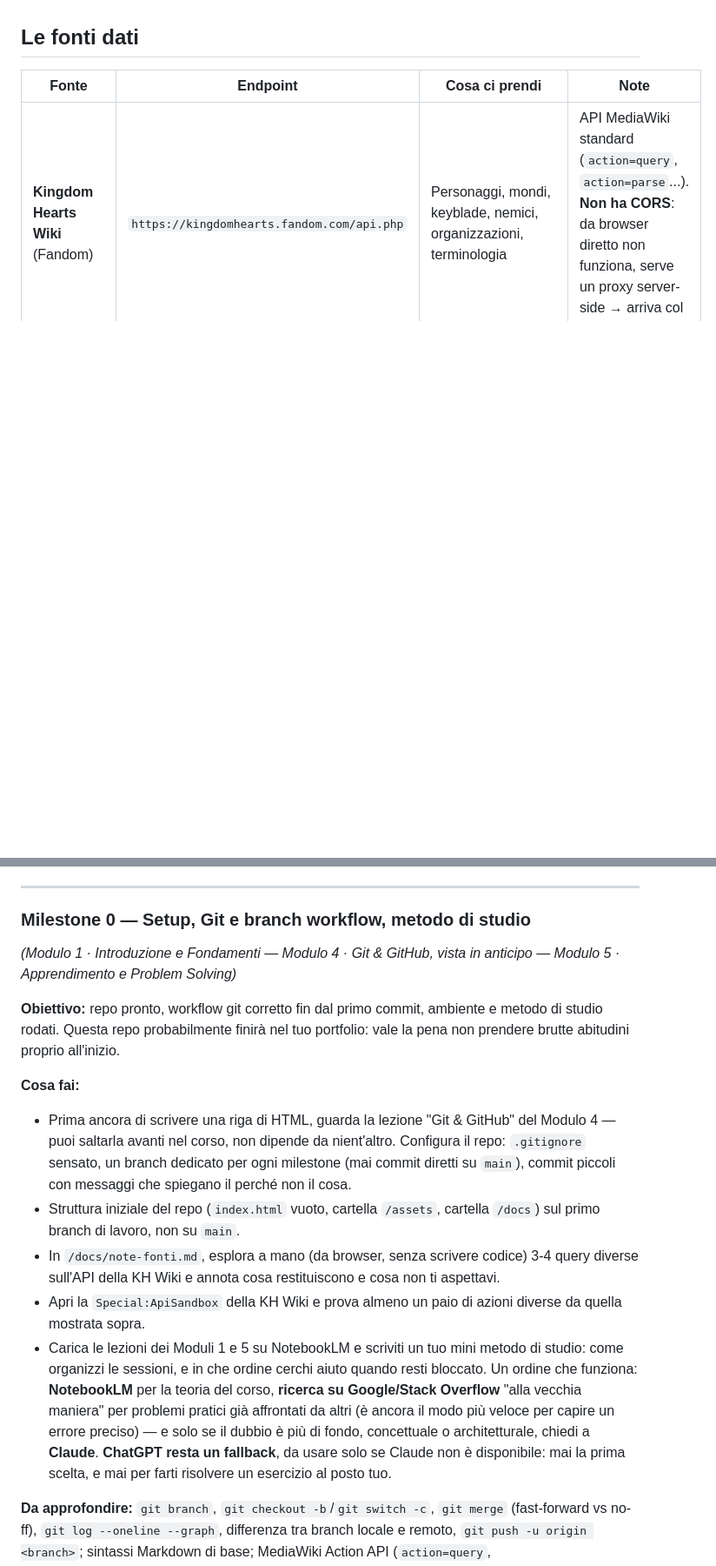
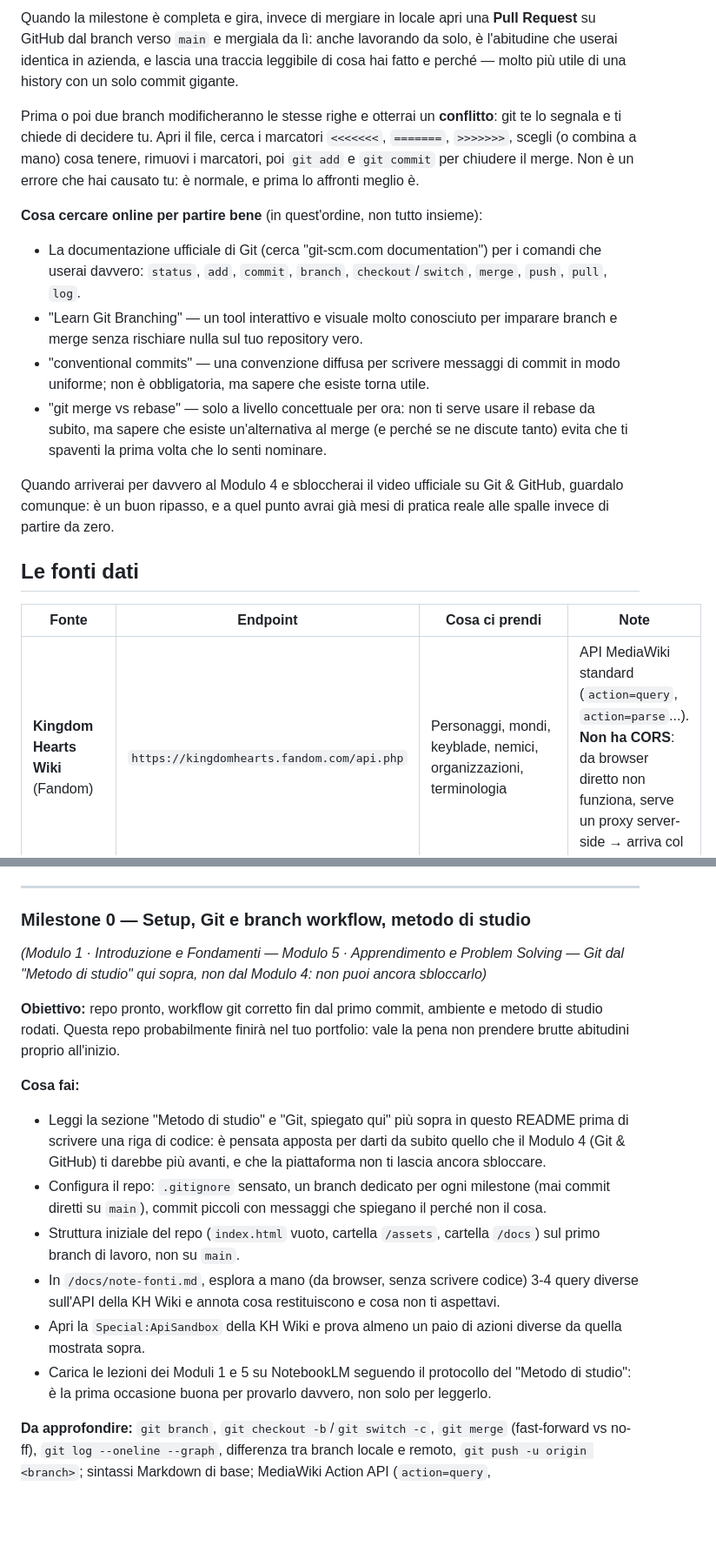
Before and after one commit to saveriolacirignola18byte/khzone, a Markdown page: README.md, 2 parts joined by grey strips. Shown at 87% size. Rendered like a GitHub page; blank space fills up the shorter version.

```diff
--- a/README.md
+++ b/README.md
@@ -23,3 +58,14 @@ Nasce apposta per allenarti meglio durante il corso, sui selfwork e in vista del
+Quando la milestone è completa e gira, invece di mergiare in locale apri una **Pull Request** su GitHub dal branch verso `main` e mergiala da lì: anche lavorando da solo, è l'abitudine che userai identica in azienda, e lascia una traccia leggibile di cosa hai fatto e perché — molto più utile di una history con un solo commit gigante.
+
+Prima o poi due branch modificheranno le stesse righe e otterrai un **conflitto**: git te lo segnala e ti chiede di decidere tu. Apri il file, cerca i marcatori `<<<<<<<`, `=======`, `>>>>>>>`, scegli (o combina a mano) cosa tenere, rimuovi i marcatori, poi `git add` e `git commit` per chiudere il merge. Non è un errore che hai causato tu: è normale, e prima lo affronti meglio è.
+
+**Cosa cercare online per partire bene** (in quest'ordine, non tutto insieme):
+- La documentazione ufficiale di Git (cerca "git-scm.com documentation") per i comandi che userai davvero: `status`, `add`, `commit`, `branch`, `checkout`/`switch`, `merge`, `push`, `pull`, `log`.
+- "Learn Git Branching" — un tool interattivo e visuale molto conosciuto per imparare branch e merge senza rischiare nulla sul tuo repository vero.
+- "conventional commits" — una convenzione diffusa per scrivere messaggi di commit in modo uniforme; non è obbligatoria, ma sapere che esiste torna utile.
+- "git merge vs rebase" — solo a livello concettuale per ora: non ti serve usare il rebase da subito, ma sapere che esiste un'alternativa al merge (e perché se ne discute tanto) evita che ti spaventi la prima volta che lo senti nominare.
+
+Quando arriverai per davvero al Modulo 4 e sbloccherai il video ufficiale su Git & GitHub, guardalo comunque: è un buon ripasso, e a quel punto avrai già mesi di pratica reale alle spalle invece di partire da zero.
 
 ## Le fonti dati
 
@@ -54,16 +100,17 @@ Le prime milestone useranno dati finti apposta: non è un compromesso di cui ver
 ---
 
 ### Milestone 0 — Setup, Git e branch workflow, metodo di studio
-*(Modulo 1 · Introduzione e Fondamenti — Modulo 4 · Git & GitHub, vista in anticipo — Modulo 5 · Apprendimento e Problem Solving)*
+*(Modulo 1 · Introduzione e Fondamenti — Modulo 5 · Apprendimento e Problem Solving — Git dal "Metodo di studio" qui sopra, non dal Modulo 4: non puoi ancora sbloccarlo)*
 
 **Obiettivo:** repo pronto, workflow git corretto fin dal primo commit, ambiente e metodo di studio rodati. Questa repo probabilmente finirà nel tuo portfolio: vale la pena non prendere brutte abitudini proprio all'inizio.
 
 **Cosa fai:**
-- Prima ancora di scrivere una riga di HTML, guarda la lezione "Git & GitHub" del Modulo 4 — puoi saltarla avanti nel corso, non dipende da nient'altro. Configura il repo: `.gitignore` sensato, un branch dedicato per ogni milestone (mai commit diretti su `main`), commit piccoli con messaggi che spiegano il perché non il cosa.
+- Leggi la sezione "Metodo di studio" e "Git, spiegato qui" più sopra in questo README prima di scrivere una riga di codice: è pensata apposta per darti da subito quello che il Modulo 4 (Git & GitHub) ti darebbe più avanti, e che la piattaforma non ti lascia ancora sbloccare.
+- Configura il repo: `.gitignore` sensato, un branch dedicato per ogni milestone (mai commit diretti su `main`), commit piccoli con messaggi che spiegano il perché non il cosa.
 - Struttura iniziale del repo (`index.html` vuoto, cartella `/assets`, cartella `/docs`) sul primo branch di lavoro, non su `main`.
 - In `/docs/note-fonti.md`, esplora a mano (da browser, senza scrivere codice) 3-4 query diverse sull'API della KH Wiki e annota cosa restituiscono e cosa non ti aspettavi.
 - Apri la `Special:ApiSandbox` della KH Wiki e prova almeno un paio di azioni diverse da quella mostrata sopra.
-- Carica le lezioni dei Moduli 1 e 5 su NotebookLM e scriviti un tuo mini metodo di studio: come organizzi le sessioni, e in che ordine cerchi aiuto quando resti bloccato. Un ordine che funziona: **NotebookLM** per la teoria del corso, **ricerca su Google/Stack Overflow** "alla vecchia maniera" per problemi pratici già affrontati da altri (è ancora il modo più veloce per capire un errore preciso) — e solo se il dubbio è più di fondo, concettuale o architetturale, chiedi a **Claude**. **ChatGPT resta un fallback**, da usare solo se Claude non è disponibile: mai la prima scelta, e mai per farti risolvere un esercizio al posto tuo.
+- Carica le lezioni dei Moduli 1 e 5 su NotebookLM seguendo il protocollo del "Metodo di studio": è la prima occasione buona per provarlo davvero, non solo per leggerlo.
 
 **Da approfondire:** `git branch`, `git checkout -b`/`git switch -c`, `git merge` (fast-forward vs no-ff), `git log --oneline --graph`, differenza tra branch locale e remoto, `git push -u origin <branch>`; sintassi Markdown di base; MediaWiki Action API (`action=query`, `list=categorymembers`, `action=parse`, `meta=siteinfo&siprop=extensions`); perché le API pubbliche hanno rate limit e cosa succede se li ignori.
 
```
Also changed, not shown: other parts of README.md (+35 -0 lines).
